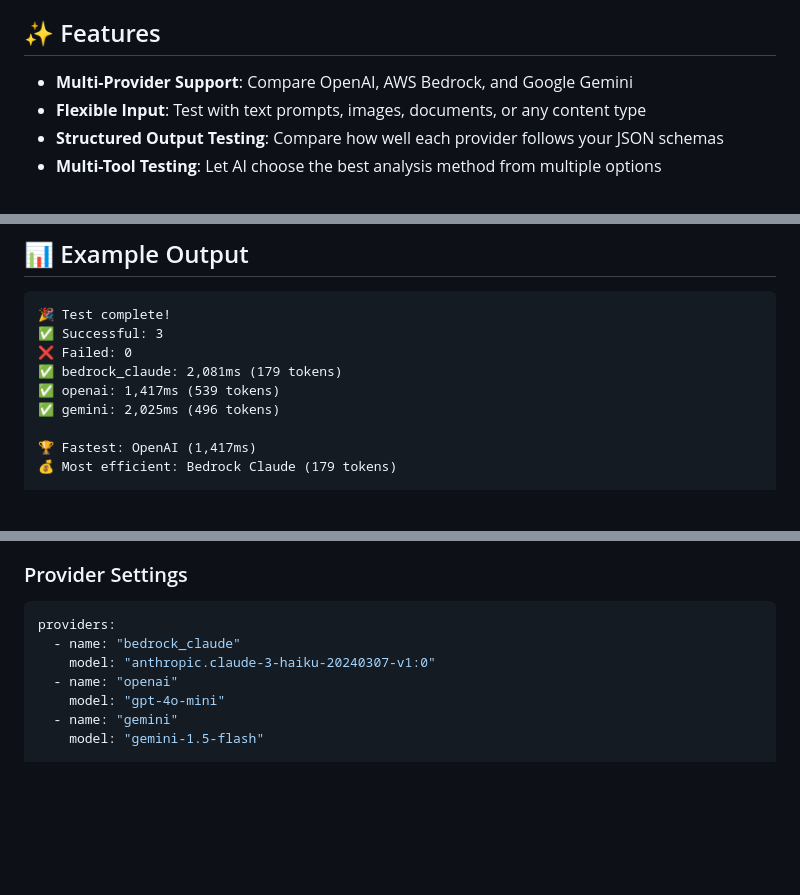
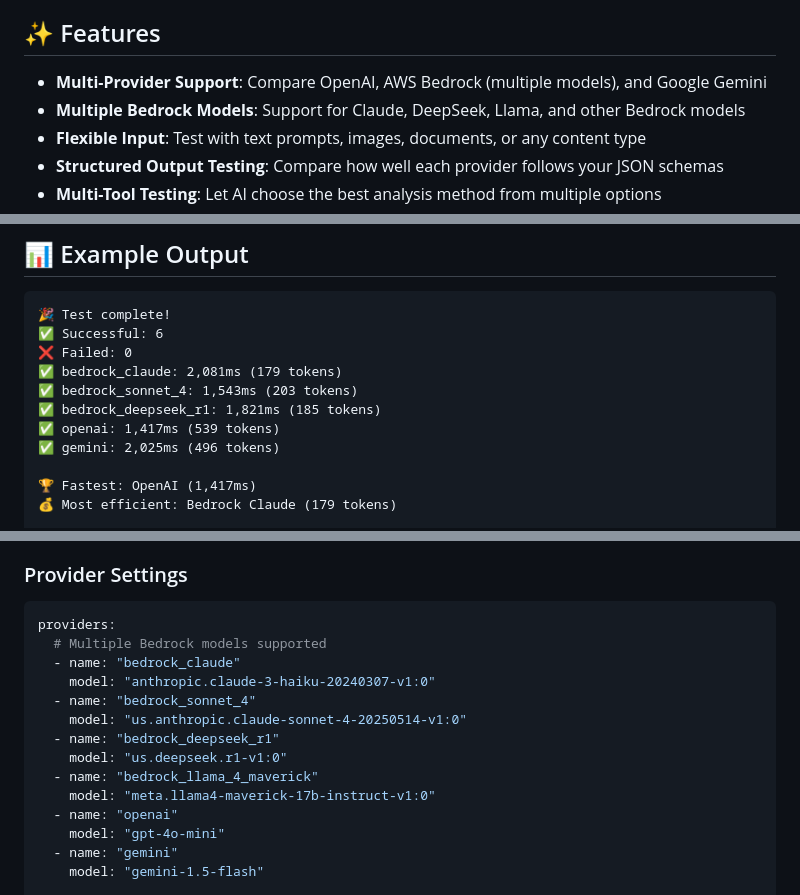
Before and after one commit to realadeel/llm-test-bench, a Markdown page: README.md, 3 parts joined by grey strips. Drawn GitHub-style; blank space fills up the shorter version.

````diff
--- a/README.md
+++ b/README.md
@@ -4,7 +4,8 @@ An open source benchmarking tool for comparing Large Language Model providers du
 
 ## ✨ Features
 
-- **Multi-Provider Support**: Compare OpenAI, AWS Bedrock, and Google Gemini
+- **Multi-Provider Support**: Compare OpenAI, AWS Bedrock (multiple models), and Google Gemini
+- **Multiple Bedrock Models**: Support for Claude, DeepSeek, Llama, and other Bedrock models
 - **Flexible Input**: Test with text prompts, images, documents, or any content type
 - **Structured Output Testing**: Compare how well each provider follows your JSON schemas
 - **Multi-Tool Testing**: Let AI choose the best analysis method from multiple options
@@ -68,9 +69,11 @@ python llm_test_bench.py
 
 ```
 🎉 Test complete!
-✅ Successful: 3
+✅ Successful: 6
 ❌ Failed: 0
 ✅ bedrock_claude: 2,081ms (179 tokens)
+✅ bedrock_sonnet_4: 1,543ms (203 tokens)
+✅ bedrock_deepseek_r1: 1,821ms (185 tokens)
 ✅ openai: 1,417ms (539 tokens)
 ✅ gemini: 2,025ms (496 tokens)
 
@@ -151,8 +154,15 @@ llm-test-bench/
 ### Provider Settings
 ```yaml
 providers:
+  # Multiple Bedrock models supported
   - name: "bedrock_claude"
     model: "anthropic.claude-3-haiku-20240307-v1:0"
+  - name: "bedrock_sonnet_4"
+    model: "us.anthropic.claude-sonnet-4-20250514-v1:0"
+  - name: "bedrock_deepseek_r1"
+    model: "us.deepseek.r1-v1:0"
+  - name: "bedrock_llama_4_maverick"
+    model: "meta.llama4-maverick-17b-instruct-v1:0"
   - name: "openai"
     model: "gpt-4o-mini"
   - name: "gemini"
````
Also changed, not shown: docs/README.md (+49 -5 lines).
